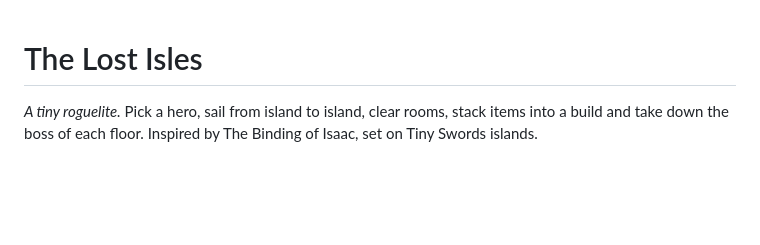
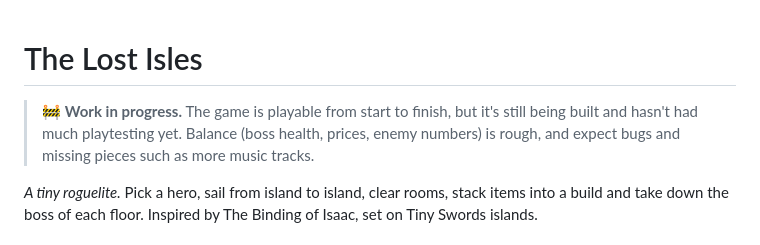
Before and after one commit to hfarid19/the-lost-isles, a Markdown page: README.md, the part around the change. Rendered like a GitHub page; blank space fills up the shorter version.

Commit message:
README: mark the game as a work in progress
Co-Authored-By: Claude Opus 5.5 <noreply@anthropic.com>

```diff
--- a/README.md
+++ b/README.md
@@ -1,4 +1,6 @@
 # The Lost Isles
+
+> 🚧 **Work in progress.** The game is playable from start to finish, but it's still being built and hasn't had much playtesting yet. Balance (boss health, prices, enemy numbers) is rough, and expect bugs and missing pieces such as more music tracks.
 
 *A tiny roguelite.* Pick a hero, sail from island to island, clear rooms, stack items into a build and take down the boss of each floor. Inspired by The Binding of Isaac, set on Tiny Swords islands.
 
```
